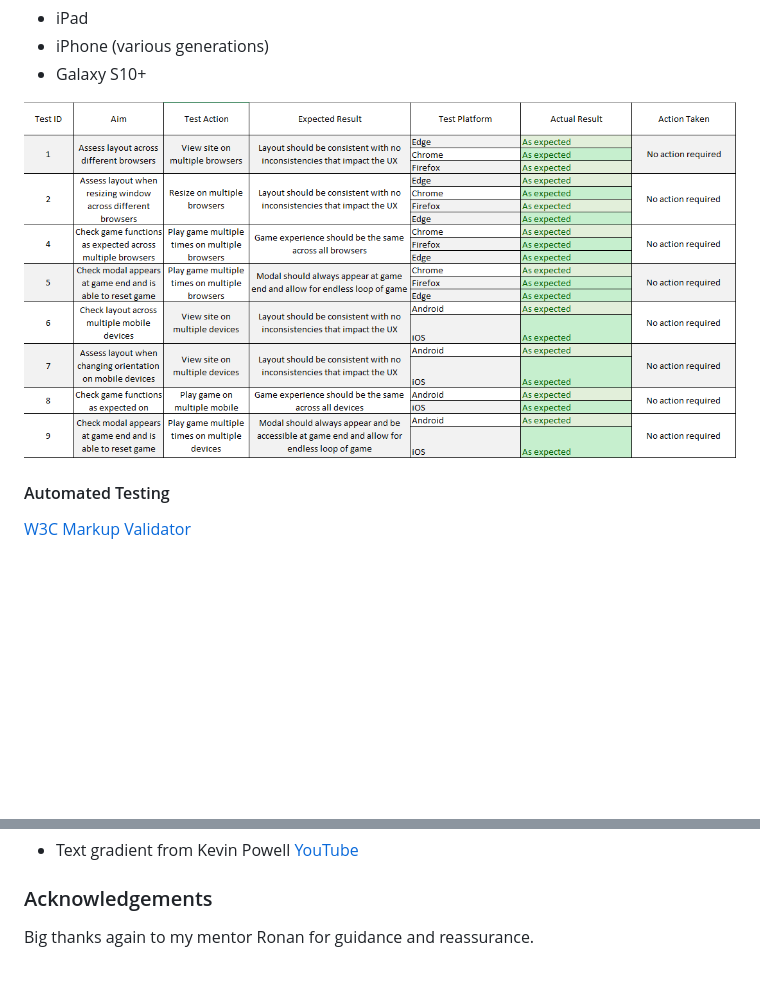
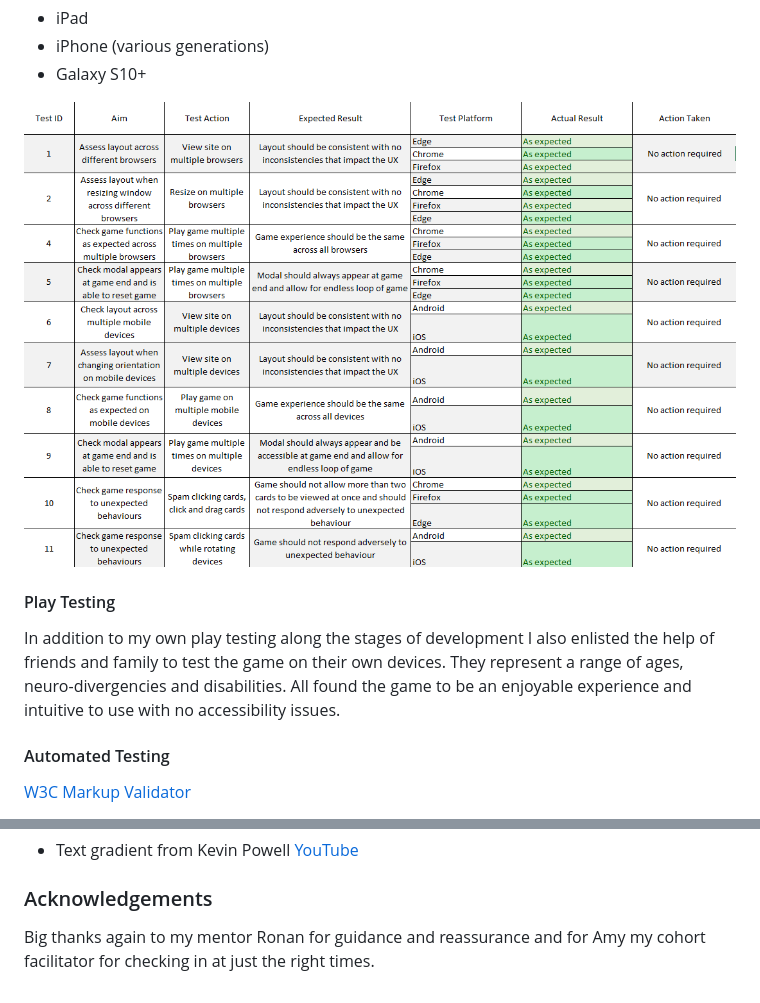
Before and after one commit to GitHubWestie/Milestone-Project-Two, a Markdown page: README.md, 2 parts joined by grey strips. Rendered like a GitHub page; pictures changed too: assets/images/game-test-sheet.png; blank space fills up the shorter version.

Commit message:
added to readme and test sheet

```diff
--- a/README.md
+++ b/README.md
@@ -161,6 +161,10 @@ Mobile Devices
 
 ![test-sheet](/assets/images/game-test-sheet.png)
 
+#### Play Testing
+
+In addition to my own play testing along the stages of development I also enlisted the help of friends and family to test the game on their own devices. They represent a range of ages, neuro-divergencies and disabilities. All found the game to be an enjoyable experience and intuitive to use with no accessibility issues.
+
 #### Automated Testing
 
 [W3C Markup Validator](https://validator.w3.org/)
@@ -234,4 +238,4 @@ Brain image supplied by [Vector Portal](https://vectorportal.com/vector/brain-ve
 
 ### Acknowledgements
 
-Big thanks again to my mentor Ronan for guidance and reassurance.
+Big thanks again to my mentor Ronan for guidance and reassurance and for Amy my cohort facilitator for checking in at just the right times.
```
Also changed, not shown: 1 other file.
